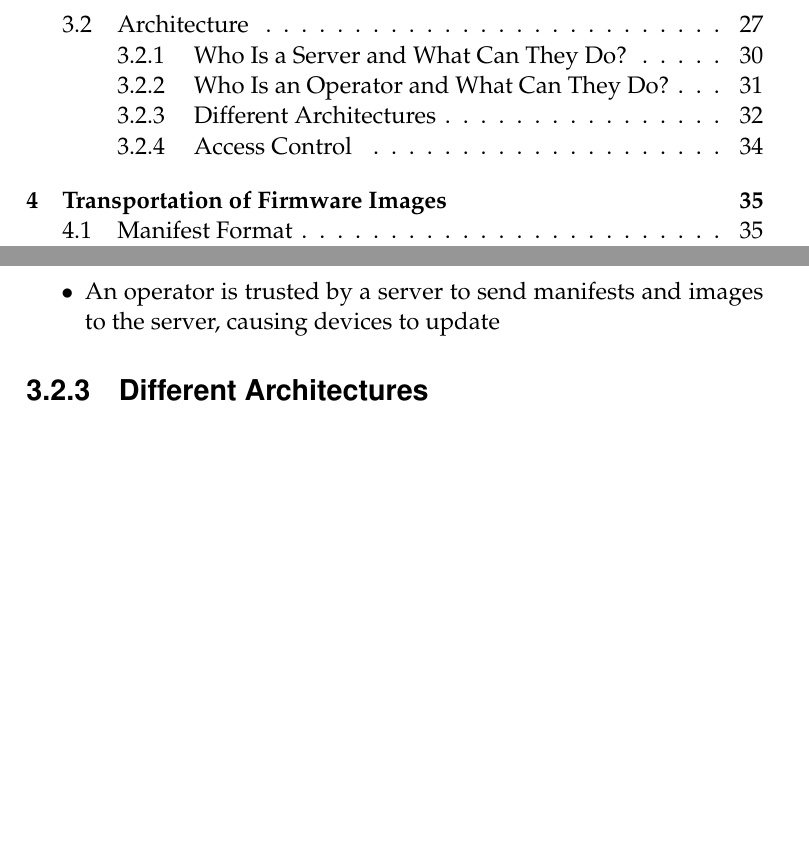
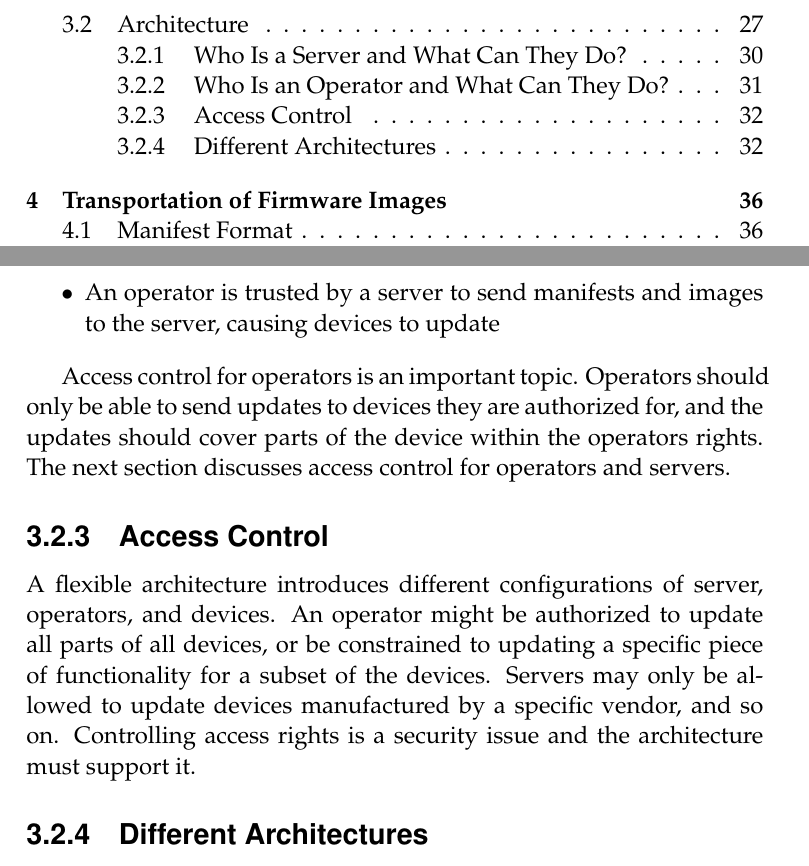
Before and after one commit to SimonCarlson/thesis, a LaTeX thesis (transcript/0-thesis.tex, which reads transcript/3-architecture.tex): two parts of pages 6 and 42 of 58 before the commit and two parts of pages 6 and 42 of 59 after it, joined at a grey line, cut so that both start at the same text, the shorter picture padded with empty space. The pictures show the PDF file transcript/0-thesis.pdf that the author committed with the source.

Commit message:
Added section stub for access control

```diff
--- a/transcript/3-architecture.tex
+++ b/transcript/3-architecture.tex
@@ -309,6 +309,23 @@ As with servers, the essence of being an operator can be captured in a few point
     \item An operator is trusted by a server to send manifests and images to the server,
             causing devices to update
 \end{itemize}
+
+Access control for operators is an important topic. Operators should only be able to send
+updates to devices they are authorized for, and the updates should cover parts of the
+device within the operators rights. The next section discusses access control for
+operators and servers.
+
+\subsection{Access Control}
+\label{ssec:access-control}
+A flexible architecture introduces different configurations of server, operators, and
+devices. An operator might be authorized to update all parts of all devices, or be
+constrained to updating a specific piece of functionality for a subset of the devices.
+Servers may only be allowed to update devices manufactured by a specific vendor, and so
+on. Controlling access rights is a security issue and the architecture must support it.
+
+% TODO: Image showing how a server authorizes itself using ACE? Mention it assumes already
+% enrolled and registered devices
+
 
 \subsection{Different Architectures}
 \label{ssec:different-architectures}
```
Also changed, not shown: transcript/0-thesis.pdf, transcript/3-architecture.tex (5 more changed lines).
